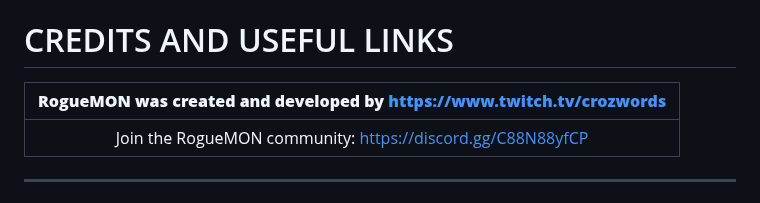
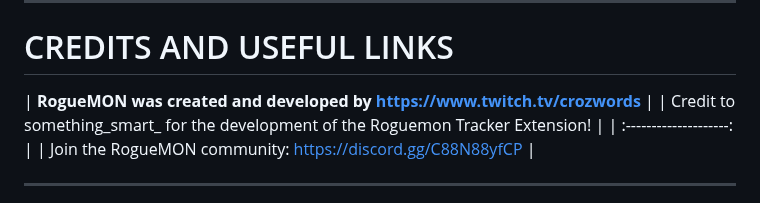
Before and after one commit to TakeJoshyy/Roguemon, a Markdown page: README.md, the part around the change. Drawn GitHub-style.

```diff
--- a/README.md
+++ b/README.md
@@ -7,6 +7,7 @@
 # CREDITS AND USEFUL LINKS
 
 | **RogueMON was created and developed by https://www.twitch.tv/crozwords** |
+| Credit to something_smart_ for the development of the Roguemon Tracker Extension! |
 | :--------------------: |
 | Join the RogueMON community: https://discord.gg/C88N88yfCP |
 
```
